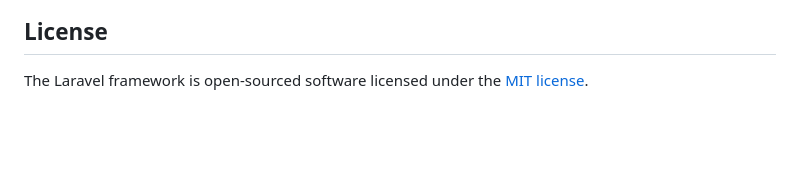
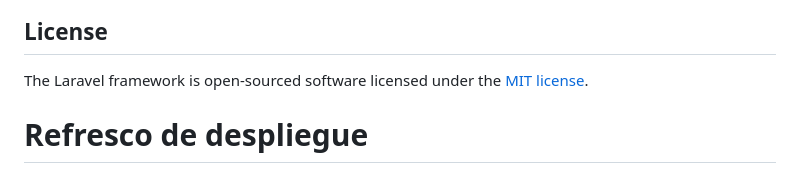
Before and after one commit to juancamilovalbuena3-debug/Producci-n-Motrix, a Markdown page: README.md, the part around the change. Rendered like a GitHub page; blank space fills up the shorter version.

Commit message:
Forzar actualizacion de rama para Render

```diff
--- a/README.md
+++ b/README.md
@@ -64,3 +64,4 @@ If you discover a security vulnerability within Laravel, please send an e-mail t
 ## License
 
 The Laravel framework is open-sourced software licensed under the [MIT license](https://opensource.org/licenses/MIT).
+# Refresco de despliegue
```
